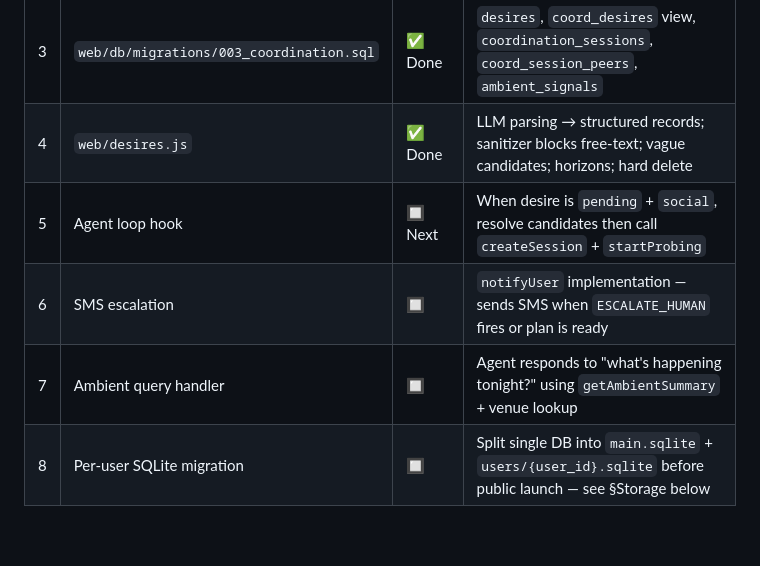
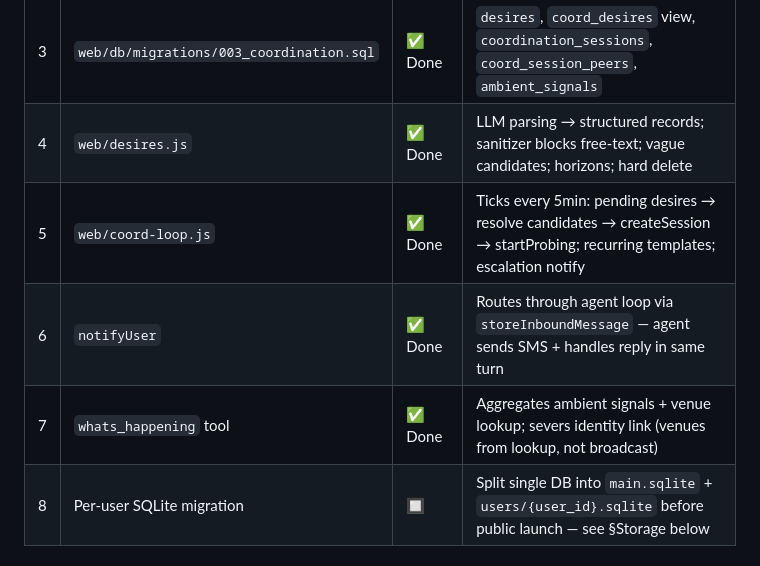
Before and after one commit to GeneralInfluence/ButterflAI, a Markdown page: COORDINATION_PLAN.md, the part around the change. Drawn GitHub-style; blank space fills up the shorter version.

Commit message:
docs: mark items 5-7 done — coordination loop fully connected

```diff
--- a/COORDINATION_PLAN.md
+++ b/COORDINATION_PLAN.md
@@ -107,9 +107,9 @@ Payload shapes:
 | 2 | `web/coordination.js` | ✅ Done | Session state machine, round logic, ambient intent, window intersection |
 | 3 | `web/db/migrations/003_coordination.sql` | ✅ Done | `desires`, `coord_desires` view, `coordination_sessions`, `coord_session_peers`, `ambient_signals` |
 | 4 | `web/desires.js` | ✅ Done | LLM parsing → structured records; sanitizer blocks free-text; vague candidates; horizons; hard delete |
-| 5 | Agent loop hook | 🔲 Next | When desire is `pending` + `social`, resolve candidates then call `createSession` + `startProbing` |
-| 6 | SMS escalation | 🔲 | `notifyUser` implementation — sends SMS when `ESCALATE_HUMAN` fires or plan is ready |
-| 7 | Ambient query handler | 🔲 | Agent responds to "what's happening tonight?" using `getAmbientSummary` + venue lookup |
+| 5 | `web/coord-loop.js` | ✅ Done | Ticks every 5min: pending desires → resolve candidates → createSession → startProbing; recurring templates; escalation notify |
+| 6 | `notifyUser` | ✅ Done | Routes through agent loop via `storeInboundMessage` — agent sends SMS + handles reply in same turn |
+| 7 | `whats_happening` tool | ✅ Done | Aggregates ambient signals + venue lookup; severs identity link (venues from lookup, not broadcast) |
 | 8 | Per-user SQLite migration | 🔲 | Split single DB into `main.sqlite` + `users/{user_id}.sqlite` before public launch — see §Storage below |
 
 ---
```
